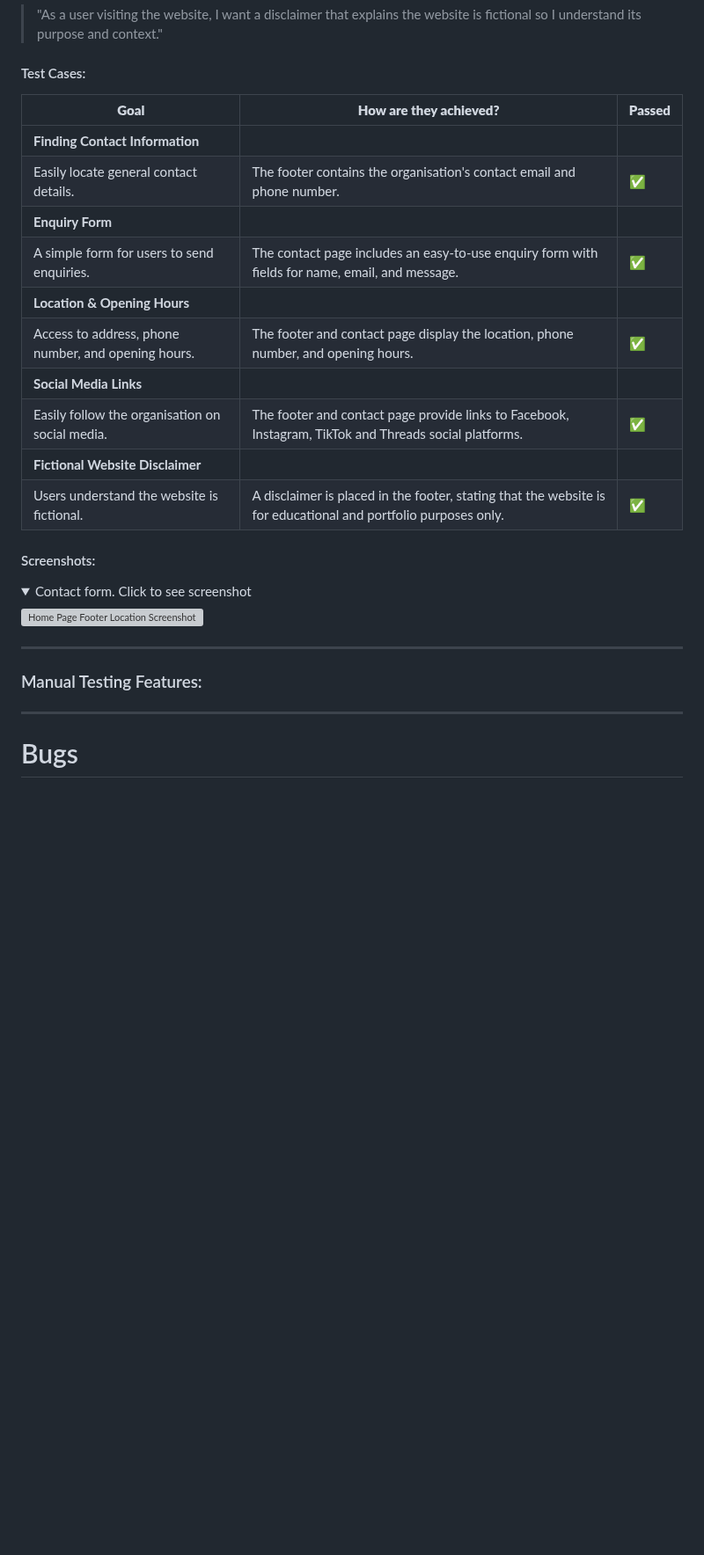
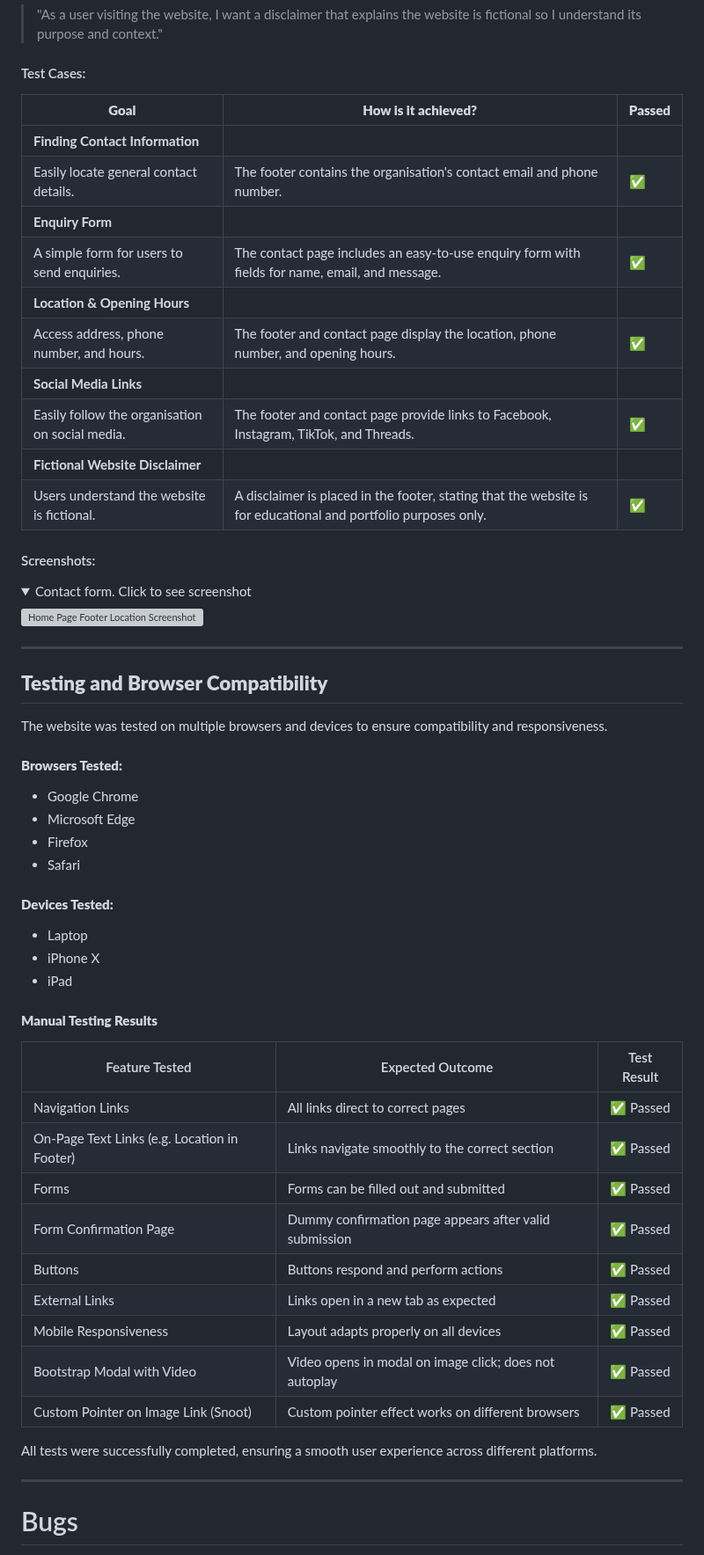
Before and after one commit to Seren-Hughes/boops-and-snoots-rescue, a Markdown page: TESTING.md, the part around one of its changes. Shown at 88% size. Drawn GitHub-style; folded sections open; blank space fills up the shorter version; grey boxes are pictures that could not be loaded.

Commit message:
docs: add manual testing table to testing.md

```diff
--- a/TESTING.md
+++ b/TESTING.md
@@ -242,18 +242,18 @@ Screenshots of the responsivness, pick few devices (from 320px top 1200px)
 
 #### Test Cases:
 
-| **Goal**                                         | **How are they achieved?**                                                                                      | **Passed** |
-|--------------------------------------------------|-----------------------------------------------------------------------------------------------------------------|--------------|
-| **Finding Contact Information**                  |                                                                                                                 |  |
-| Easily locate general contact details.           | The footer contains the organisation's contact email and phone number.                                          | ✅ |
-| **Enquiry Form**                                 |                                                                                                                 |  |
-| A simple form for users to send enquiries.       | The contact page includes an easy-to-use enquiry form with fields for name, email, and message.                 | ✅ |
-| **Location & Opening Hours**                     |                                                                                                                 |  |
-| Access to address, phone number, and opening hours. | The footer and contact page display the location, phone number, and opening hours.                             | ✅ |
-| **Social Media Links**                           |                                                                                                                 |  |
-| Easily follow the organisation on social media.  | The footer and contact page provide links to Facebook, Instagram, TikTok and Threads social platforms.         | ✅ |
-| **Fictional Website Disclaimer**                 |                                                                                                                 |  |
-| Users understand the website is fictional.       | A disclaimer is placed in the footer, stating that the website is for educational and portfolio purposes only.  | ✅ |
+| **Goal**                                      | **How is it achieved?**                                                                 | **Passed** |
+|-----------------------------------------------|-----------------------------------------------------------------------------------------|------------|
+| **Finding Contact Information**              |                                                                                         |            |
+| Easily locate general contact details.       | The footer contains the organisation's contact email and phone number.                 | ✅         |
+| **Enquiry Form**                              |                                                                                         |            |
+| A simple form for users to send enquiries.   | The contact page includes an easy-to-use enquiry form with fields for name, email, and message. | ✅  |
+| **Location & Opening Hours**                  |                                                                                         |            |
+| Access address, phone number, and hours.     | The footer and contact page display the location, phone number, and opening hours.     | ✅         |
+| **Social Media Links**                        |                                                                                         |            |
+| Easily follow the organisation on social media. | The footer and contact page provide links to Facebook, Instagram, TikTok, and Threads. | ✅         |
+| **Fictional Website Disclaimer**              |                                                                                         |            |
+| Users understand the website is fictional.   | A disclaimer is placed in the footer, stating that the website is for educational and portfolio purposes only. | ✅  |
 
 #### Screenshots:
 
@@ -265,7 +265,37 @@ Screenshots of the responsivness, pick few devices (from 320px top 1200px)
 
 ---
 
-### Manual Testing Features:
+## **Testing and Browser Compatibility**
+
+The website was tested on multiple browsers and devices to ensure compatibility and responsiveness.
+
+#### **Browsers Tested:**
+- Google Chrome
+- Microsoft Edge
+- Firefox
+- Safari
+
+#### **Devices Tested:**
+- Laptop
+- iPhone X
+- iPad
+
+#### **Manual Testing Results**
+
+| Feature Tested                      | Expected Outcome                                           | Test Result |
+|--------------------------------------|-----------------------------------------------------------|-------------|
+| Navigation Links                     | All links direct to correct pages                         | ✅ Passed   |
+| On-Page Text Links (e.g. Location in Footer)    | Links navigate smoothly to the correct section            | ✅ Passed   |
+| Forms                                 | Forms can be filled out and submitted                     | ✅ Passed   |
+| Form Confirmation Page               | Dummy confirmation page appears after valid submission    | ✅ Passed   |
+| Buttons                               | Buttons respond and perform actions                       | ✅ Passed   |
+| External Links                        | Links open in a new tab as expected                       | ✅ Passed   |
+| Mobile Responsiveness                 | Layout adapts properly on all devices                     | ✅ Passed   |
+| Bootstrap Modal with Video            | Video opens in modal on image click; does not autoplay    | ✅ Passed   |
+| Custom Pointer on Image Link (Snoot)  | Custom pointer effect works on different browsers         | ✅ Passed   |
+
+
+All tests were successfully completed, ensuring a smooth user experience across different platforms.
 
 ---
 
```
Also changed, not shown: other parts of TESTING.md (+4 -4 lines), README.md (+1 -1 lines).
